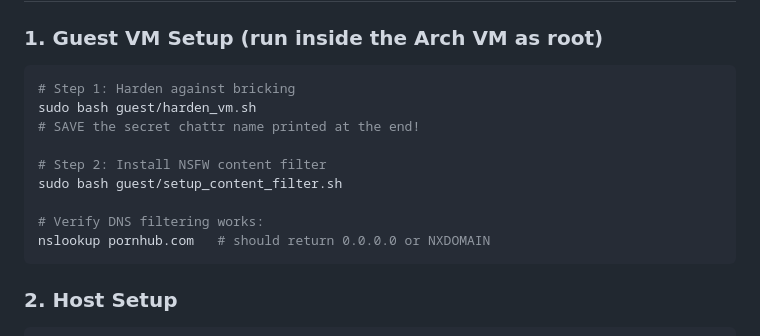
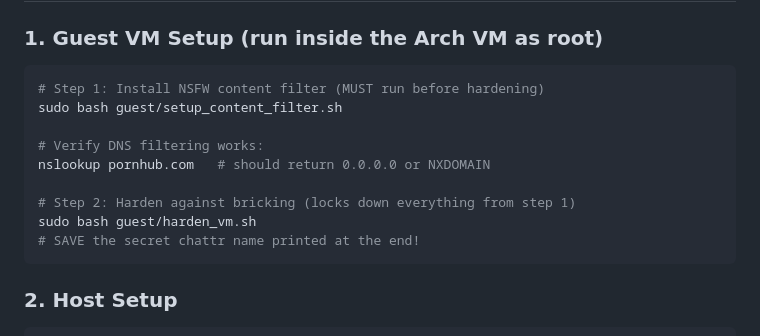
Before and after one commit to 128bytes8/arch-nemesis, a Markdown page: README.md, the part around the change. Rendered like a GitHub page.

Commit message:
Fix guest setup order: content filter before hardening
The content filter script needs chattr and insmod at their normal
paths. Running it before the hardening script avoids both issues.
The hardening script then locks down all the configs it created.

Made-with: Cursor

````diff
--- a/README.md
+++ b/README.md
@@ -50,15 +50,15 @@ overlay/           OBS Browser Source overlays
 ### 1. Guest VM Setup (run inside the Arch VM as root)
 
 ```bash
-# Step 1: Harden against bricking
-sudo bash guest/harden_vm.sh
-# SAVE the secret chattr name printed at the end!
-
-# Step 2: Install NSFW content filter
+# Step 1: Install NSFW content filter (MUST run before hardening)
 sudo bash guest/setup_content_filter.sh
 
 # Verify DNS filtering works:
 nslookup pornhub.com   # should return 0.0.0.0 or NXDOMAIN
+
+# Step 2: Harden against bricking (locks down everything from step 1)
+sudo bash guest/harden_vm.sh
+# SAVE the secret chattr name printed at the end!
 ```
 
 ### 2. Host Setup
````
